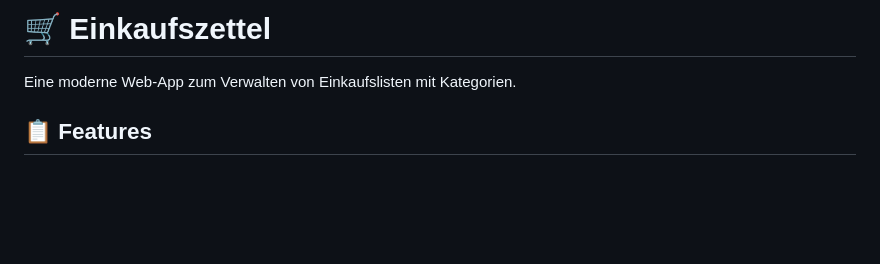
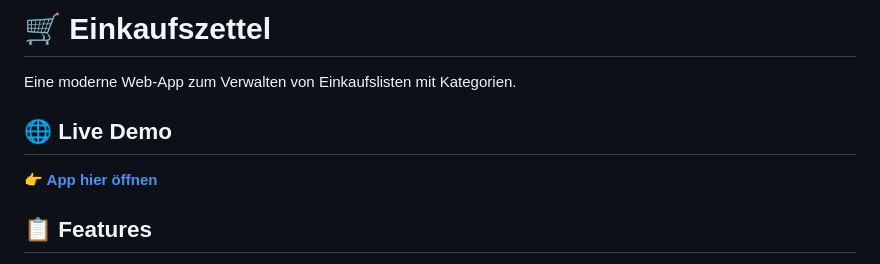
Before and after one commit to LastCaballero/Einkaufszettel, a Markdown page: README.md, the part around the change. GitHub-like rendering; blank space fills up the shorter version.

```diff
--- a/README.md
+++ b/README.md
@@ -1,6 +1,10 @@
 # 🛒 Einkaufszettel
 
 Eine moderne Web-App zum Verwalten von Einkaufslisten mit Kategorien.
+
+## 🌐 Live Demo
+
+**[👉 App hier öffnen](https://lastcaballero.github.io/Einkaufszettel/)**
 
 ## 📋 Features
 
```
